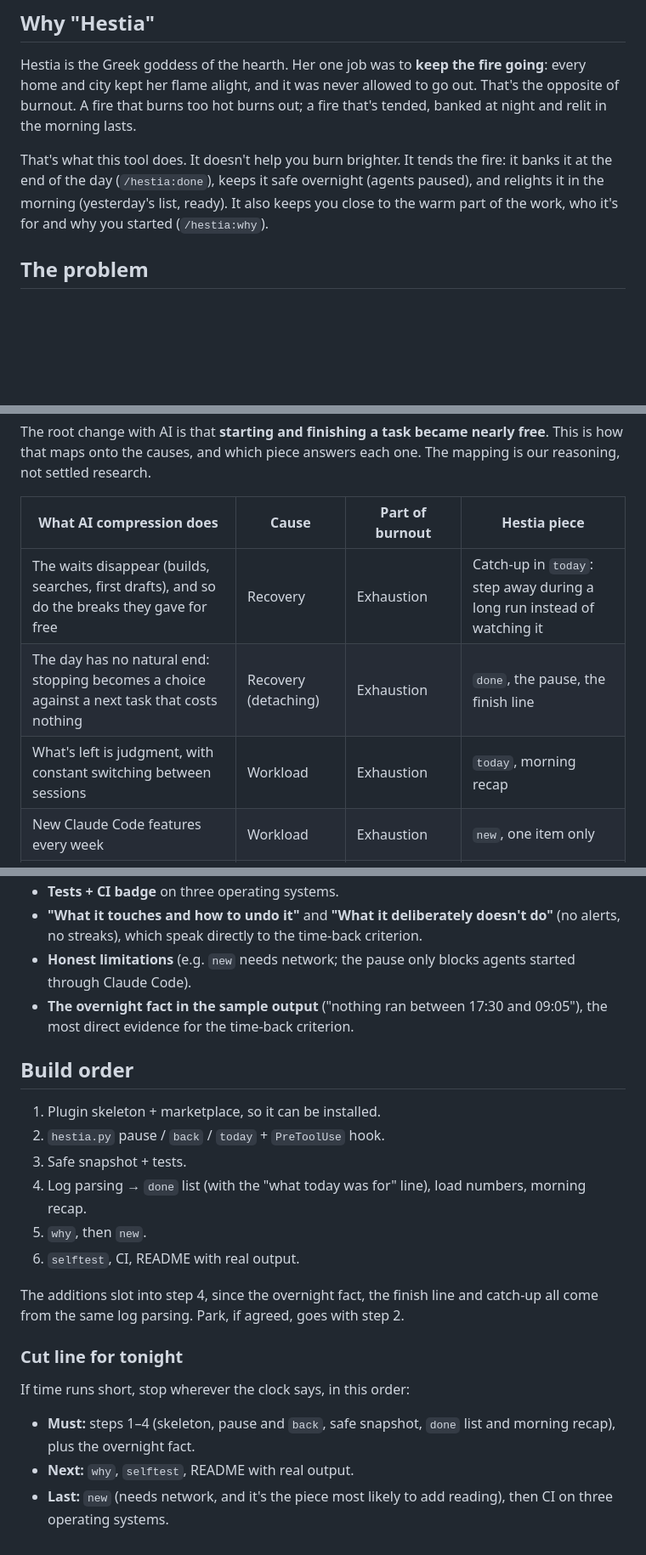
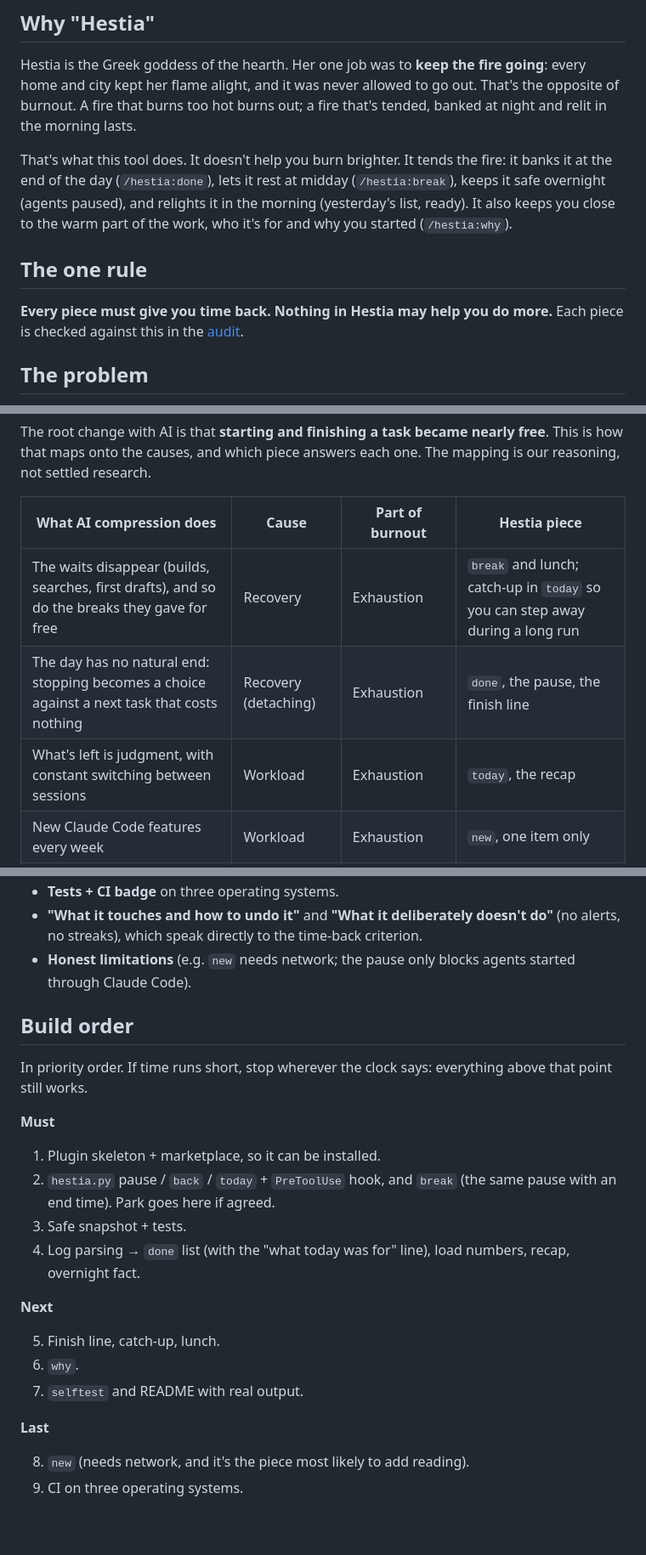
Before and after one commit to Lukallo/hestia, a Markdown page: PLAN.md, 3 parts joined by grey strips. Shown at 85% size. Rendered like a GitHub page; blank space fills up the shorter version.

```diff
--- a/PLAN.md
+++ b/PLAN.md
@@ -9,8 +9,13 @@ her flame alight, and it was never allowed to go out. That's the opposite of bur
 burns out; a fire that's tended, banked at night and relit in the morning lasts.
 
 That's what this tool does. It doesn't help you burn brighter. It tends the fire: it banks it at the end of the day
-(`/hestia:done`), keeps it safe overnight (agents paused), and relights it in the morning (yesterday's list,
-ready). It also keeps you close to the warm part of the work, who it's for and why you started (`/hestia:why`).
+(`/hestia:done`), lets it rest at midday (`/hestia:break`), keeps it safe overnight (agents paused), and relights it
+in the morning (yesterday's list, ready). It also keeps you close to the warm part of the work, who it's for and why
+you started (`/hestia:why`).
+
+## The one rule
+
+**Every piece must give you time back. Nothing in Hestia may help you do more.** Each piece is checked against this in the [audit](#audit-does-each-piece-strictly-help-and-could-it-hurt).
 
 ## The problem
 
@@ -30,9 +35,9 @@ The root change with AI is that **starting and finishing a task became nearly fr
 
 | What AI compression does | Cause | Part of burnout | Hestia piece |
 |---|---|---|---|
-| The waits disappear (builds, searches, first drafts), and so do the breaks they gave for free | Recovery | Exhaustion | Catch-up in `today`: step away during a long run instead of watching it |
+| The waits disappear (builds, searches, first drafts), and so do the breaks they gave for free | Recovery | Exhaustion | `break` and lunch; catch-up in `today` so you can step away during a long run |
 | The day has no natural end: stopping becomes a choice against a next task that costs nothing | Recovery (detaching) | Exhaustion | `done`, the pause, the finish line |
-| What's left is judgment, with constant switching between sessions | Workload | Exhaustion | `today`, morning recap |
+| What's left is judgment, with constant switching between sessions | Workload | Exhaustion | `today`, the recap |
 | New Claude Code features every week | Workload | Exhaustion | `new`, one item only |
 | Being twice as fast becomes the new normal, and the gain is never cashed | Reward, fairness | Cynicism | Finish line and overnight fact make it visible. A tool can't fix this alone |
 | You ask Claude instead of a colleague | Community | Cynicism | Mostly not covered. `why` makes it easy to send a person an update |
@@ -146,22 +148,25 @@ These are plain facts, not persuasion. Each one maps to a judging line:
 - **Tests + CI badge** on three operating systems.
 - **"What it touches and how to undo it"** and **"What it deliberately doesn't do"** (no alerts, no streaks), which speak directly to the time-back criterion.
 - **Honest limitations** (e.g. `new` needs network; the pause only blocks agents started through Claude Code).
-- **The overnight fact in the sample output** ("nothing ran between 17:30 and 09:05"), the most direct evidence for the time-back criterion.
 
 ## Build order
 
+In priority order. If time runs short, stop wherever the clock says: everything above that point still works.
+
+**Must**
+
 1. Plugin skeleton + marketplace, so it can be installed.
-2. `hestia.py` pause / `back` / `today` + `PreToolUse` hook.
+2. `hestia.py` pause / `back` / `today` + `PreToolUse` hook, and `break` (the same pause with an end time). Park goes here if agreed.
 3. Safe snapshot + tests.
-4. Log parsing → `done` list (with the "what today was for" line), load numbers, morning recap.
-5. `why`, then `new`.
-6. `selftest`, CI, README with real output.
+4. Log parsing → `done` list (with the "what today was for" line), load numbers, recap, overnight fact.
 
-The additions slot into step 4, since the overnight fact, the finish line and catch-up all come from the same log parsing. Park, if agreed, goes with step 2.
+**Next**
 
-### Cut line for tonight
+5. Finish line, catch-up, lunch.
+6. `why`.
+7. `selftest` and README with real output.
 
-If time runs short, stop wherever the clock says, in this order:
-- **Must:** steps 1–4 (skeleton, pause and `back`, safe snapshot, `done` list and morning recap), plus the overnight fact.
-- **Next:** `why`, `selftest`, README with real output.
-- **Last:** `new` (needs network, and it's the piece most likely to add reading), then CI on three operating systems.
+**Last**
+
+8. `new` (needs network, and it's the piece most likely to add reading).
+9. CI on three operating systems.
```
Also changed, not shown: other parts of PLAN.md (+34 -37 lines).
